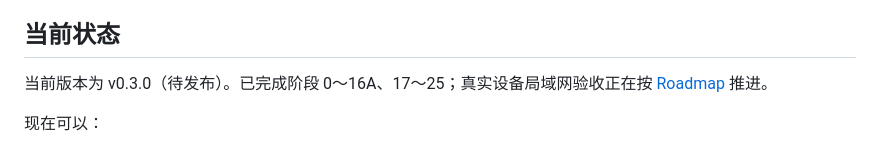
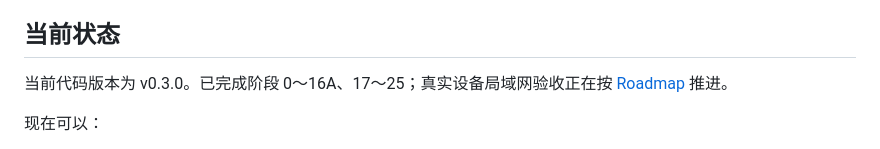
Before and after one commit to LetItBe12345/pi-comms, a Markdown page: README.md, the part around the change. GitHub-like rendering.

Commit message:
docs: record v0.3.0 production installation check

```diff
--- a/README.md
+++ b/README.md
@@ -8,7 +8,7 @@
 
 ## 当前状态
 
-当前版本为 v0.3.0（待发布）。已完成阶段 0～16A、17～25；真实设备局域网验收正在按
+当前代码版本为 v0.3.0。已完成阶段 0～16A、17～25；真实设备局域网验收正在按
 [Roadmap](#roadmap) 推进。
 
 现在可以：
```
Also changed, not shown: docs/reports/25-broker-mcp-report.md (+2 -0 lines).
